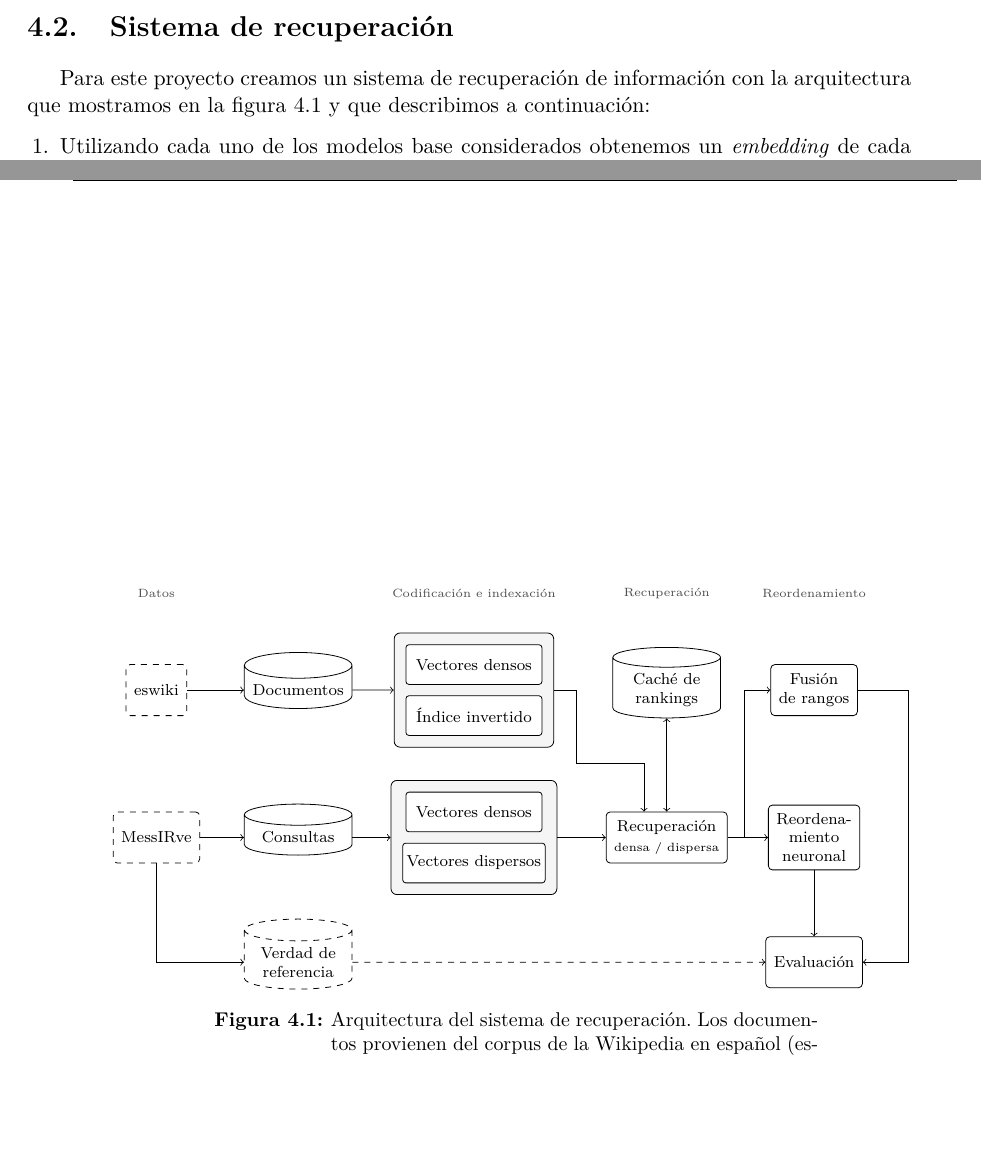
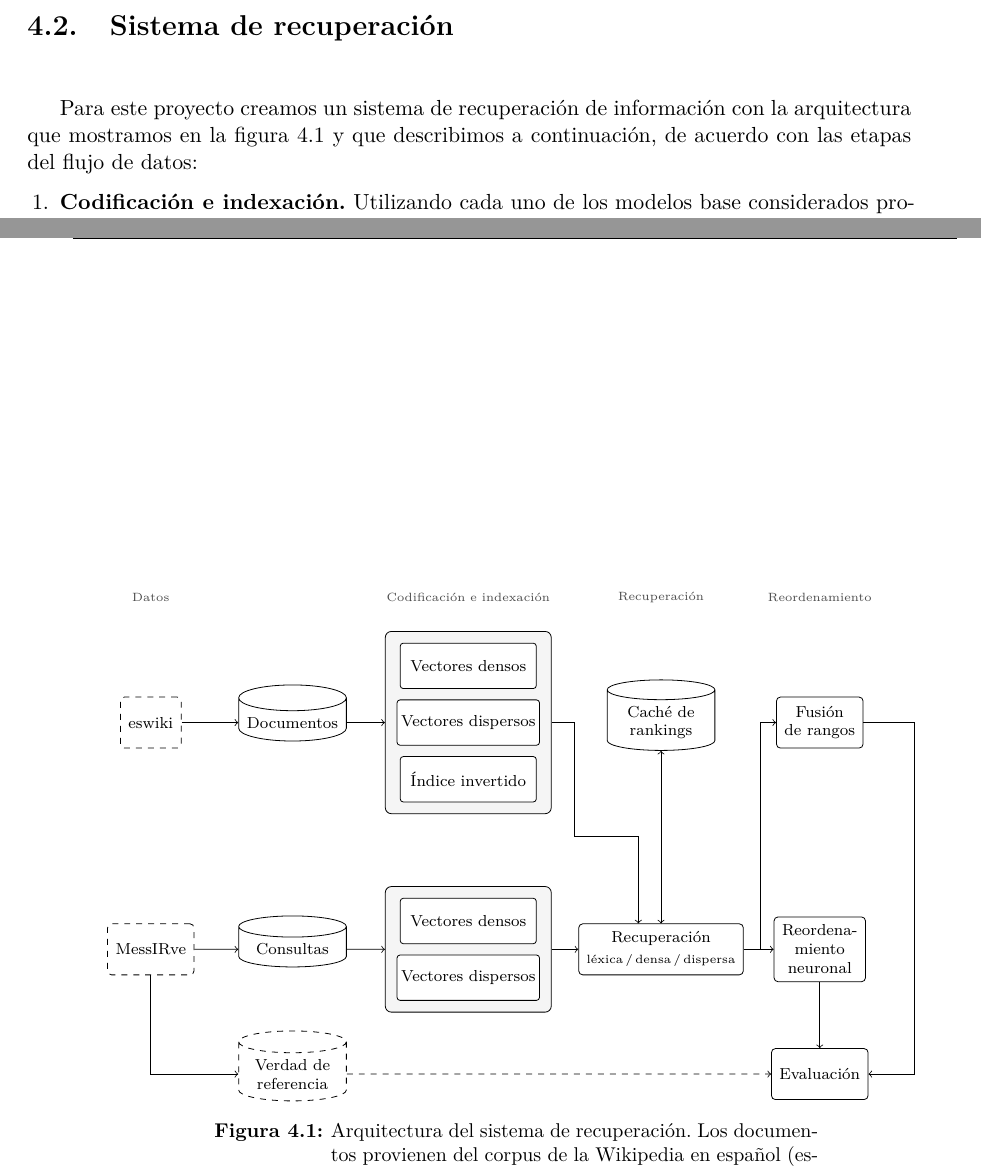
Before and after one commit to esteban-mendoza/ir-thesis, a LaTeX thesis (tesis.tex, which reads capitulos/capitulo4.tex, figuras/tikz/arquitectura-sistema.tex): two parts of pages 26 and 27 of 33, joined at a grey line, cut so that both start at the same text, the shorter picture padded with empty space. Compiled offline with LaTeX, dvips and Ghostscript.

Commit message:
Continuar con descripción de arquitectura

```diff
--- a/capitulos/capitulo4.tex
+++ b/capitulos/capitulo4.tex
@@ -121,7 +121,8 @@ En la \cref{tab:messirve-relevantes-por-consulta} podemos observar que alrededor
 % - Implementación y reproducibilidad (ir-spanish, hardware, semillas)
 
 % P1: Arquitectura del pipeline en tres etapas (recuperación de primera etapa, fusión de rangos, reordenamiento neuronal) y el recorrido de una consulta por ellas; referenciar la figura del pipeline con \cref{fig:pipeline}. Enlazar con la arquitectura en cascada del marco teórico (§2.3): la primera etapa maximiza el recall y acota lo que las etapas posteriores pueden recuperar.
-Para este proyecto creamos un sistema de recuperación de información con la arquitectura que mostramos en la \cref{fig:pipeline} y que describimos a continuación:
+Para este proyecto creamos un sistema de recuperación de información con la arquitectura que mostramos en la \cref{fig:pipeline} y que describimos a continuación, de acuerdo con las etapas del flujo de datos:
 \begin{enumerate}
-	\item Utilizando cada uno de los modelos base considerados obtenemos un \textit{embedding} de cada documento en la base de datos \cod{eswiki} y cada consulta de MessIRve.
-	\item Utilizamos Faiss \cref{faiss-JohnsonEtAl2019} para hacer búsqueda exacta de
+	\item \textbf{Codificación e indexación.} Utilizando cada uno de los modelos base considerados procesamos cada documento del extracto de Wikipedia y cada consulta en MessIRve y obtenemos los siguientes artefactos según corresponda:
+	\begin{enumerate}
+		\item representaciones vectoriales densas de documentos y consultas cuando utilizamos los modelos \textit{dual--encoders}: \cod{multilingual-e5-large-instruct}, \cod{bge-m3}, \cod{Qwen3-Embedding-0.6B}, \cod{jina-embeddings-v5-text-small},
--- a/figuras/tikz/arquitectura-sistema.tex
+++ b/figuras/tikz/arquitectura-sistema.tex
@@ -29,7 +29,7 @@
                   inner sep=4pt, minimum height=9mm},
   sub/.style   = {rectangle, rounded corners=1.5pt, draw, fill=white,
                   align=center, inner sep=2pt,
-                  minimum height=7mm, minimum width=24mm},
+                  minimum height=8mm, minimum width=24mm},
   grupo/.style = {rectangle, rounded corners=3pt, draw, fill=black!4,
                   inner sep=2mm},
   store/.style = {cylinder, shape border rotate=90, draw, align=center,
@@ -41,43 +41,43 @@
   etapa/.style = {font=\tiny, text=black!70},
   every edge/.style = {draw, ->, rounded corners=2mm}
 ]
-
   %% ---------------- Columna 1: fuentes de datos ----------------
   \node[src]   (eswiki)   at (0,0)   {eswiki};
-  \node[src]   (messirve) at (0,-26) {MessIRve};
-  \node[etapa] at (0,17)             {Datos};
+  \node[src]   (messirve) at (0,-40) {MessIRve};
+  \node[etapa] at (0,22)             {Datos};
 
   %% ---------------- Columna 2: almacenes ----------------
   \node[store] (docs) at (25,0)   {Documentos};
-  \node[store] (qrys) at (25,-26) {Consultas};
+  \node[store] (qrys) at (25,-40) {Consultas};
 
-  %% ---------------- Columna 3: representación e indexación ----------------
-  \node[sub] (demb) at (56,4.5)   {Vectores densos};
-  \node[sub] (dinv) at (56,-4.5)  {Índice invertido};
-  \node[sub] (qemb) at (56,-21.5) {Vectores densos};
-  \node[sub] (qtok) at (56,-30.5) {Vectores dispersos};
+  %% ---------------- Columna 3: codificación e indexación ----------------
+  % Documentos (centro del grupo en y = 0)
+  \node[sub] (demb) at (56,10)  {Vectores densos};
+  \node[sub] (dspl) at (56,0)   {Vectores dispersos};
+  \node[sub] (dbm)  at (56,-10) {Índice invertido};
+  % Consultas (centro del grupo en y = -40)
+  \node[sub] (qemb) at (56,-35) {Vectores densos};
+  \node[sub] (qspl) at (56,-45) {Vectores dispersos};
 
   \begin{scope}[on background layer]
-    \node[grupo, fit=(demb)(dinv),
-          label={[etapa]}] (dgrp) {};
-    \node[grupo, fit=(qemb)(qtok),
-          label={[etapa]}] (qgrp) {};
+    \node[grupo, fit=(demb)(dspl)(dbm)] (dgrp) {};
+    \node[grupo, fit=(qemb)(qspl)]      (qgrp) {};
   \end{scope}
-  \node[etapa] at (56,17) {Codificación e indexación};
+  \node[etapa] at (56,22) {Codificación e indexación};
 
   %% ---------------- Columna 4: recuperación ----------------
   \node[store] (cache) at (90,0)   {Caché de\\rankings};
-  \node[box]   (retr)  at (90,-26) {Recuperación\\[1pt]{\tiny densa / dispersa}};
-  \node[etapa] at (90,17)          {Recuperación};
+  \node[box]   (retr)  at (90,-40) {Recuperación\\[1pt]{\tiny léxica\,/\,densa\,/\,dispersa}};
+  \node[etapa] at (90,22)          {Recuperación};
 
-  %% ---------------- Columna 5: Reordenamiento ----------------
-  \node[box]   (fus) at (116,0)   {Fusión\\de rangos};
-  \node[box]   (rer) at (116,-26) {Reordena-\\miento\\neuronal};
-  \node[etapa] at (116,17)        {Reordenamiento};
+  %% ---------------- Columna 5: reordenamiento ----------------
+  \node[box]   (fus) at (118,0)   {Fusión\\de rangos};
+  \node[box]   (rer) at (118,-40) {Reordena-\\miento\\neuronal};
+  \node[etapa] at (118,22)        {Reordenamiento};
 
   %% ---------------- Verdad de referencia y evaluación ----------------
-  \node[gt]  (verdad) at (25,-48)  {Verdad de\\referencia};
-  \node[box] (eval)   at (116,-48) {Evaluación};
+  \node[gt]  (verdad) at (25,-62)  {Verdad de\\referencia};
+  \node[box] (eval)   at (118,-62) {Evaluación};
 
   %% ---------------- Aristas: flujo principal ----------------
   \draw[->] (eswiki) -- (docs);
```
Also changed, not shown: biblio.bib (+54 -0 lines), notes/notes.md (+18 -15 lines), notes/changelog.md, tesis.pdf, capitulos/capitulo4.tex (21 more changed lines), figuras/tikz/arquitectura-sistema.tex (3 more changed lines).
